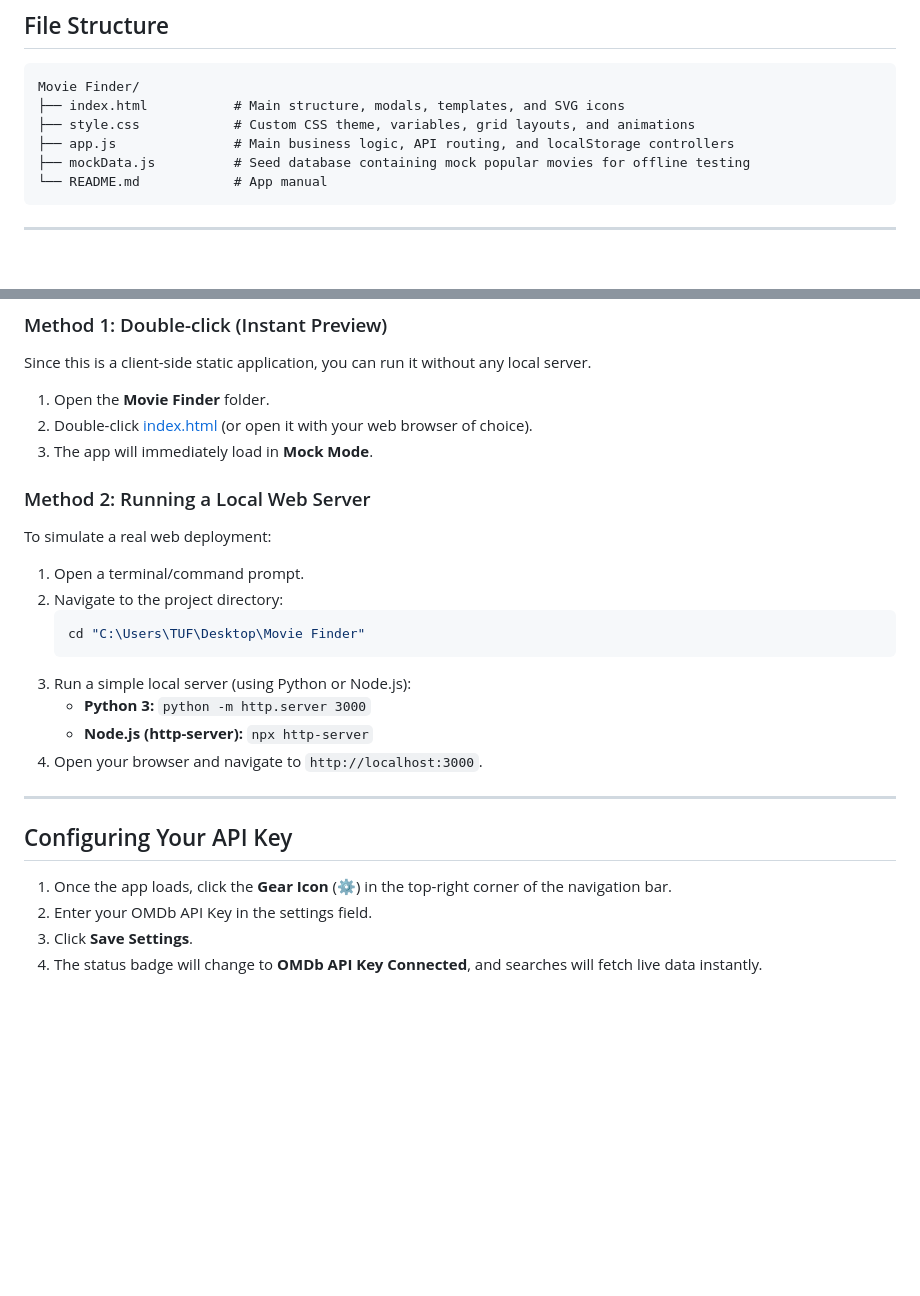
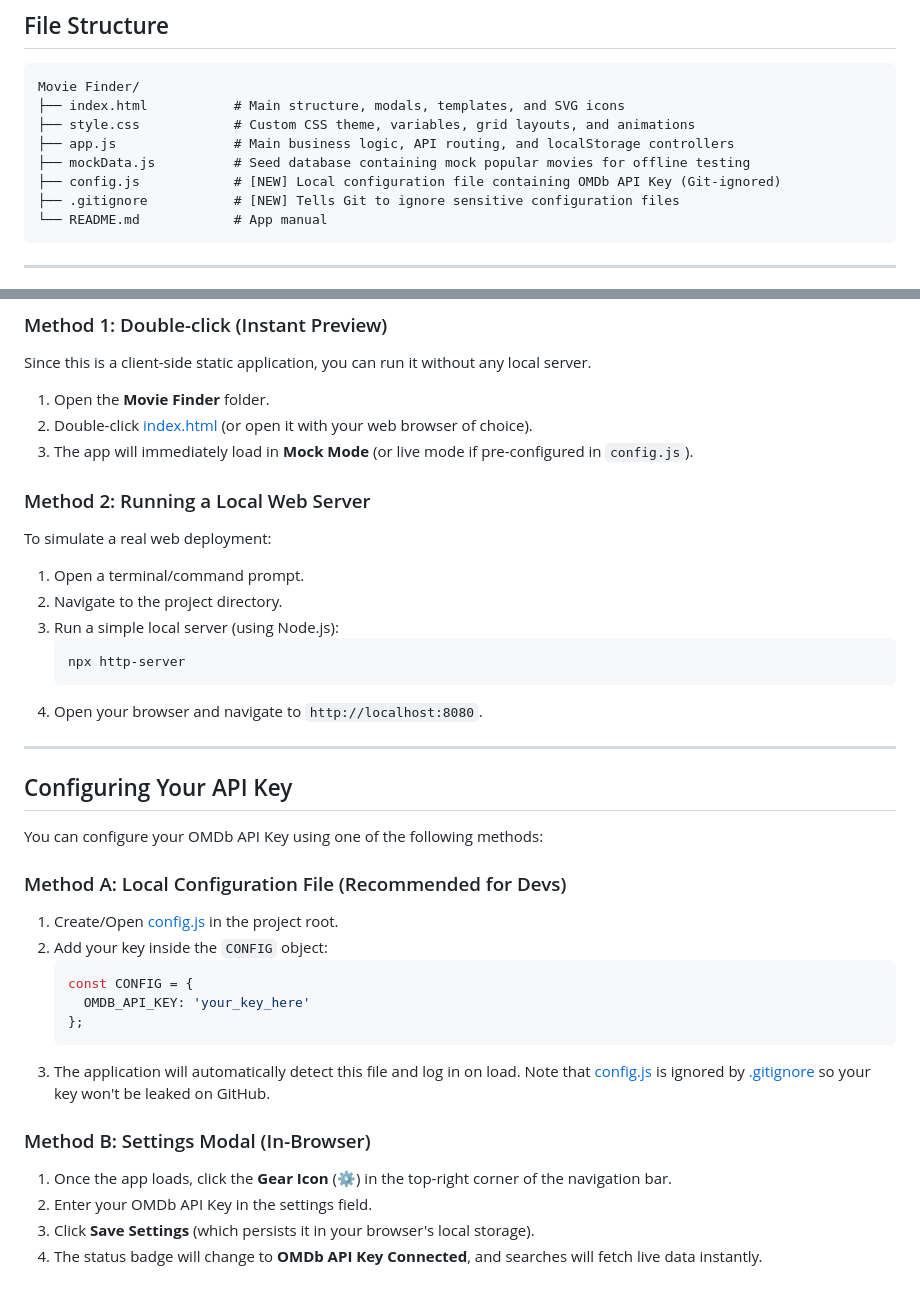
Before and after one commit to adhithya-21/Movie-Finder, a Markdown page: README.md, 2 parts joined by grey strips. GitHub-like rendering; blank space fills up the shorter version.

Commit message:
Updated README.md & Validated that all file links and instructions

````diff
--- a/README.md
+++ b/README.md
@@ -25,6 +25,8 @@ Movie Finder/
 ├── style.css            # Custom CSS theme, variables, grid layouts, and animations
 ├── app.js               # Main business logic, API routing, and localStorage controllers
 ├── mockData.js          # Seed database containing mock popular movies for offline testing
+├── config.js            # [NEW] Local configuration file containing OMDb API Key (Git-ignored)
+├── .gitignore           # [NEW] Tells Git to ignore sensitive configuration files
 └── README.md            # App manual
 ```
 
@@ -46,24 +48,36 @@ An API key is required to query live movies outside the mock database.
 Since this is a client-side static application, you can run it without any local server.
 1. Open the **Movie Finder** folder.
 2. Double-click [index.html](file:///c:/Users/TUF/Desktop/Movie%20Finder/index.html) (or open it with your web browser of choice).
-3. The app will immediately load in **Mock Mode**.
+3. The app will immediately load in **Mock Mode** (or live mode if pre-configured in `config.js`).
 
 ### Method 2: Running a Local Web Server
 To simulate a real web deployment:
 1. Open a terminal/command prompt.
-2. Navigate to the project directory:
+2. Navigate to the project directory.
+3. Run a simple local server (using Node.js):
    ```powershell
-   cd "C:\Users\TUF\Desktop\Movie Finder"
+   npx http-server
    ```
-3. Run a simple local server (using Python or Node.js):
-   - **Python 3:** `python -m http.server 3000`
-   - **Node.js (http-server):** `npx http-server`
-4. Open your browser and navigate to `http://localhost:3000`.
+4. Open your browser and navigate to `http://localhost:8080`.
 
 ---
 
 ## Configuring Your API Key
+
+You can configure your OMDb API Key using one of the following methods:
+
+### Method A: Local Configuration File (Recommended for Devs)
+1. Create/Open [config.js](file:///c:/Users/TUF/Desktop/Movie%20Finder/config.js) in the project root.
+2. Add your key inside the `CONFIG` object:
+   ```javascript
+   const CONFIG = {
+     OMDB_API_KEY: 'your_key_here'
+   };
+   ```
+3. The application will automatically detect this file and log in on load. Note that [config.js](file:///c:/Users/TUF/Desktop/Movie%20Finder/config.js) is ignored by [.gitignore](file:///c:/Users/TUF/Desktop/Movie%20Finder/.gitignore) so your key won't be leaked on GitHub.
+
+### Method B: Settings Modal (In-Browser)
 1. Once the app loads, click the **Gear Icon** (⚙️) in the top-right corner of the navigation bar.
 2. Enter your OMDb API Key in the settings field.
-3. Click **Save Settings**.
+3. Click **Save Settings** (which persists it in your browser's local storage).
 4. The status badge will change to **OMDb API Key Connected**, and searches will fetch live data instantly.
````
